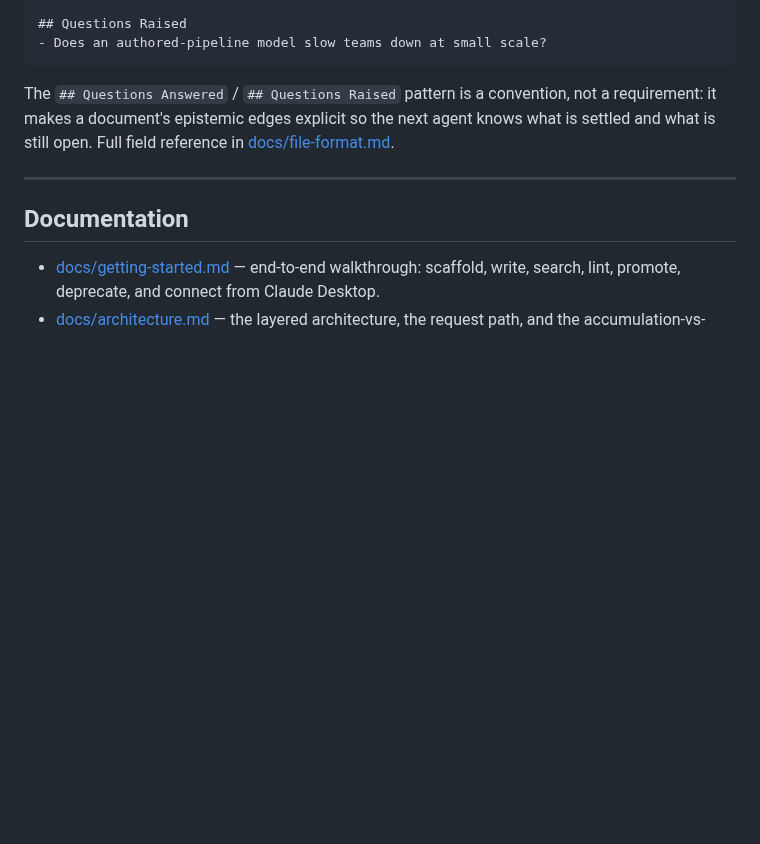
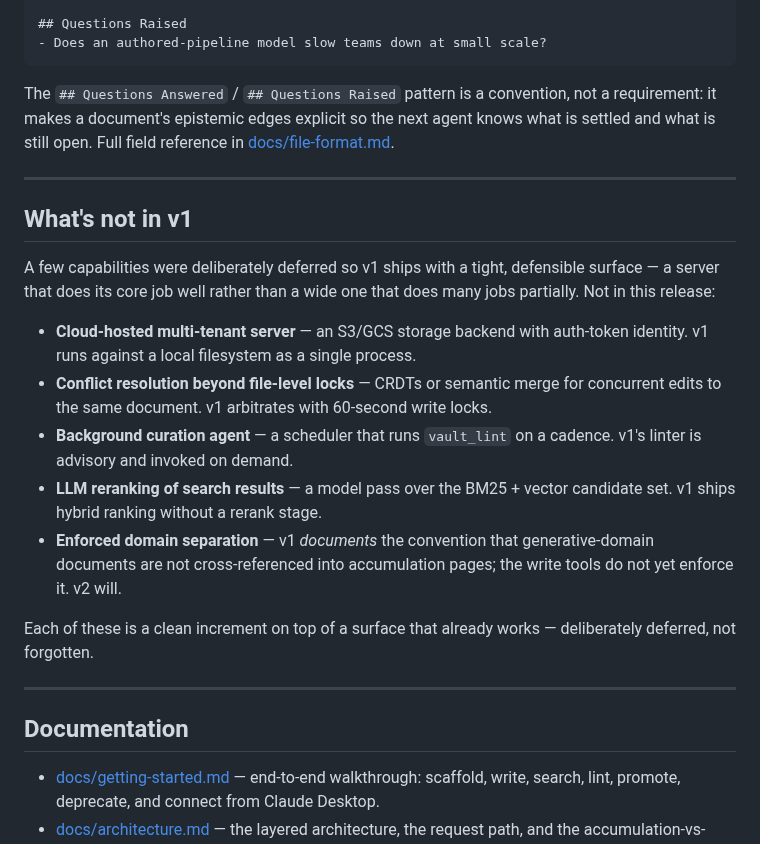
Before and after one commit to mavaali/daftari, a Markdown page: README.md, the part around one of its changes. Drawn GitHub-style; blank space fills up the shorter version.

```diff
--- a/README.md
+++ b/README.md
@@ -171,6 +211,29 @@ agent knows what is settled and what is still open. Full field reference in
 
 ---
 
+## What's not in v1
+
+A few capabilities were deliberately deferred so v1 ships with a tight,
+defensible surface — a server that does its core job well rather than a wide
+one that does many jobs partially. Not in this release:
+
+- **Cloud-hosted multi-tenant server** — an S3/GCS storage backend with
+  auth-token identity. v1 runs against a local filesystem as a single process.
+- **Conflict resolution beyond file-level locks** — CRDTs or semantic merge for
+  concurrent edits to the same document. v1 arbitrates with 60-second write locks.
+- **Background curation agent** — a scheduler that runs `vault_lint` on a
+  cadence. v1's linter is advisory and invoked on demand.
+- **LLM reranking of search results** — a model pass over the BM25 + vector
+  candidate set. v1 ships hybrid ranking without a rerank stage.
+- **Enforced domain separation** — v1 *documents* the convention that
+  generative-domain documents are not cross-referenced into accumulation pages;
+  the write tools do not yet enforce it. v2 will.
+
+Each of these is a clean increment on top of a surface that already works —
+deliberately deferred, not forgotten.
+
+---
+
 ## Documentation
 
 - [docs/getting-started.md](docs/getting-started.md) — end-to-end walkthrough: scaffold, write, search, lint, promote, deprecate, and connect from Claude Desktop.
```
Also changed, not shown: other parts of README.md (+41 -1 lines), CHANGELOG.md (added, +37 -0 lines).
